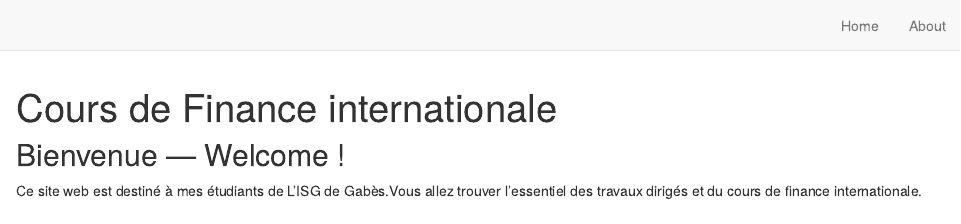
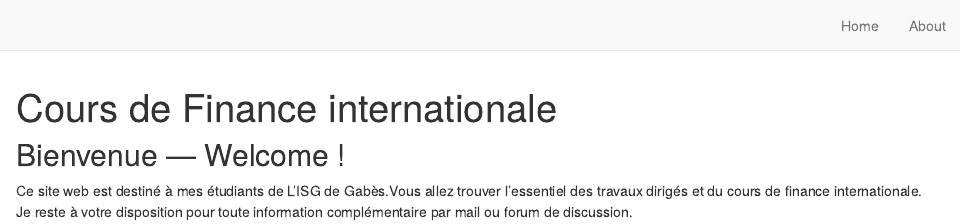
Before and after one commit to Foha2001/risk-management-course, an R Markdown document (index.Rmd): the page in a window 1100 px wide, from its top. Rendered offline with R 4.5, knitr and Pandoc, with nearby package versions; drawn as R Markdown's standard HTML page in place of the format the file asks for.

Commit message:
page de garde

```diff
--- a/index.Rmd
+++ b/index.Rmd
@@ -13,4 +13,4 @@ site: distill::distill_website
 
 ## Bienvenue --- Welcome !
 
-Ce site web est destiné à mes étudiants de L'ISG de Gabès.Vous allez trouver l'essentiel des travaux dirigés et du cours de finance internationale.
+Ce site web est destiné à mes étudiants de L'ISG de Gabès.Vous allez trouver l'essentiel des travaux dirigés et du cours de finance internationale. Je reste à votre disposition pour toute information complémentaire par mail ou forum de discussion.
```
Also changed, not shown: docs/search.json, 1 other file.
